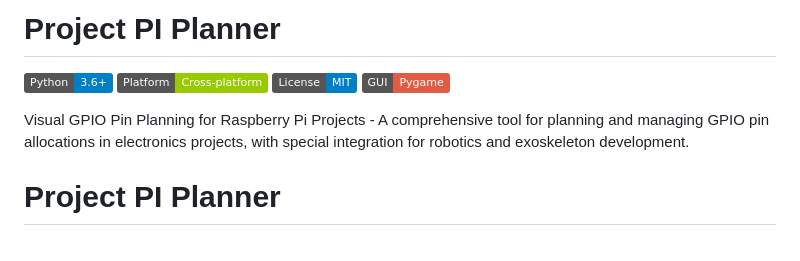
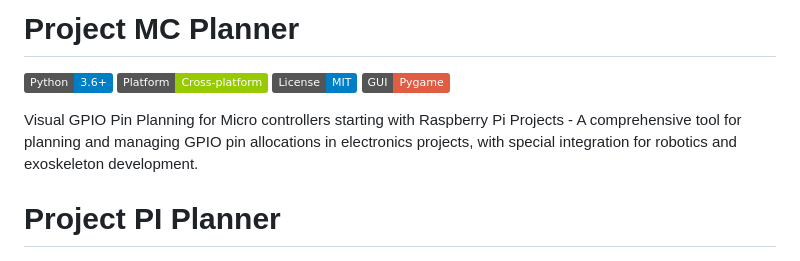
Before and after one commit to JamesTheGiblet/Project-MC-Planner, a Markdown page: README.md, the part around the change. Rendered like a GitHub page; badges without logos.

Commit message:
Rename project from PI Planner to MC Planner
Updated project name and description to reflect focus on microcontrollers.

```diff
--- a/README.md
+++ b/README.md
@@ -1,11 +1,11 @@
-# Project PI Planner
+# Project MC Planner
 
 ![Python Version](https://img.shields.io/badge/Python-3.6+-blue)
 ![Platform](https://img.shields.io/badge/Platform-Cross--platform-green)
 ![License](https://img.shields.io/badge/License-MIT-blue)
 ![GUI Framework](https://img.shields.io/badge/GUI-Pygame-red)
 
-Visual GPIO Pin Planning for Raspberry Pi Projects - A comprehensive tool for planning and managing GPIO pin allocations in electronics projects, with special integration for robotics and exoskeleton development.
+Visual GPIO Pin Planning for Micro controllers starting with Raspberry Pi Projects - A comprehensive tool for planning and managing GPIO pin allocations in electronics projects, with special integration for robotics and exoskeleton development.
 
 # Project PI Planner
 
```
